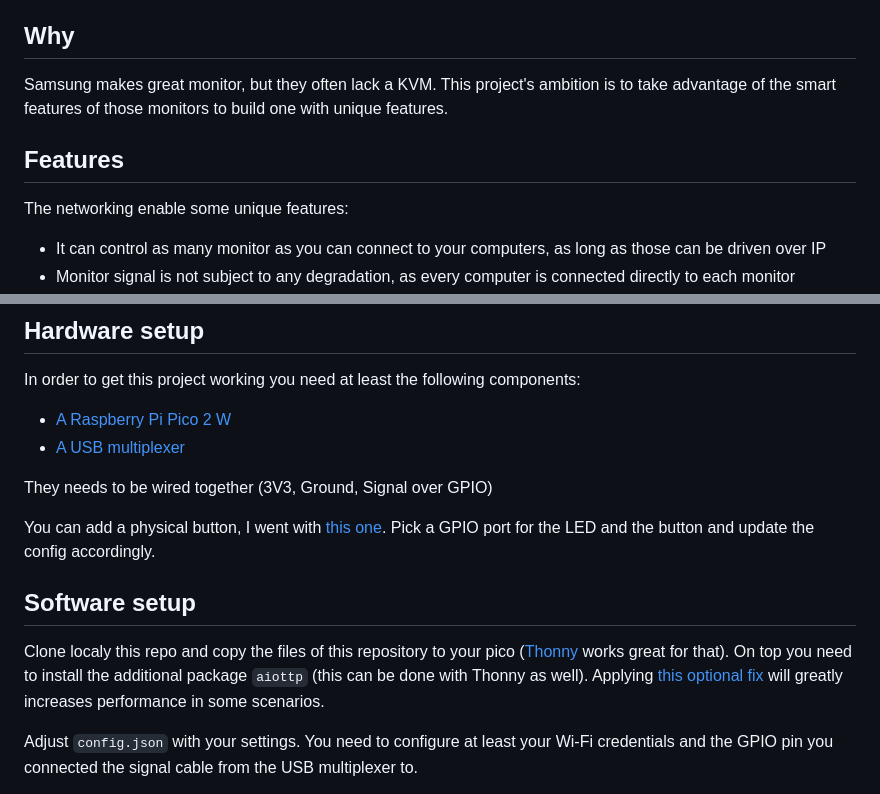
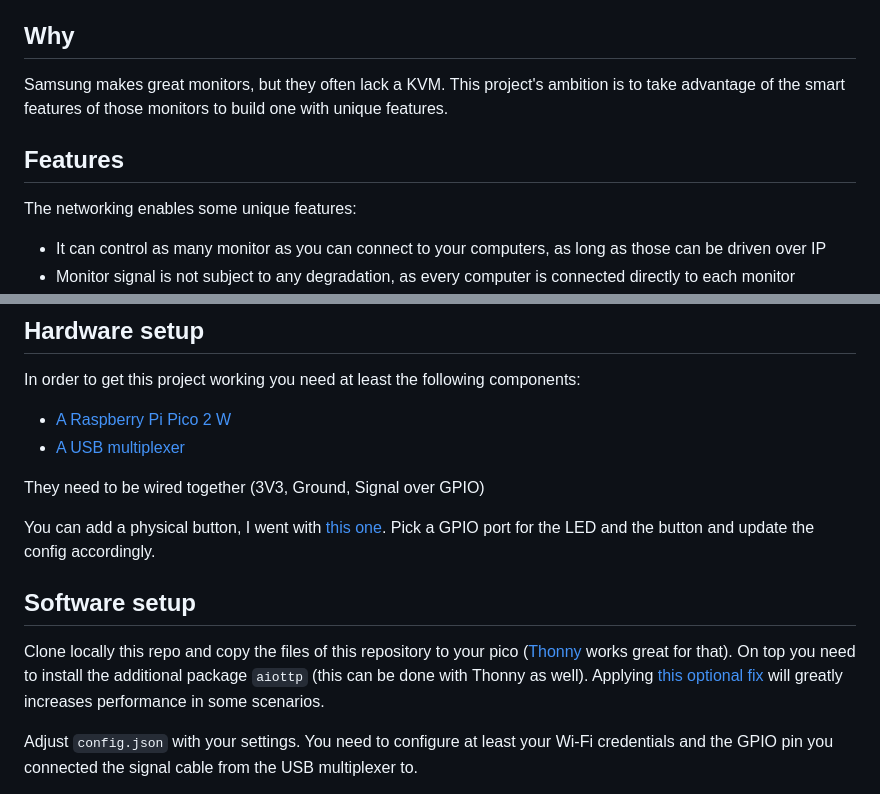
Before and after one commit to FuNK3Y/picoKVM, a Markdown page: README.md, 2 parts joined by grey strips. Rendered like a GitHub page.

Commit message:
Fix typos

```diff
--- a/README.md
+++ b/README.md
@@ -2,10 +2,10 @@
 An inexpensive network KVM that can switch USB and monitor inputs simultaneously
 
 ## Why
-Samsung makes great monitor, but they often lack a KVM. This project's ambition is to take advantage of the smart features of those monitors to build one with unique features.
+Samsung makes great monitors, but they often lack a KVM. This project's ambition is to take advantage of the smart features of those monitors to build one with unique features.
 
 ## Features
-The networking enable some unique features:
+The networking enables some unique features:
 - It can control as many monitor as you can connect to your computers, as long as those can be driven over IP
 - Monitor signal is not subject to any degradation, as every computer is connected directly to each monitor
 - Other devices can be controlled as well - provided they can be driven by IP
@@ -23,12 +23,12 @@ In order to get this project working you need at least the following components:
 - [A Raspberry Pi Pico 2 W](https://thepihut.com/products/raspberry-pi-pico-2-w)
 - [A USB multiplexer](https://thepihut.com/products/bidirectional-usb-3-multiplexer)
 
-They needs to be wired together (3V3, Ground, Signal over GPIO)
+They need to be wired together (3V3, Ground, Signal over GPIO)
 
 You can add a physical button, I went with [this one](https://www.temu.com/goods.html?_bg_fs=1&goods_id=601099531486299). Pick a GPIO port for the LED and the button and update the config accordingly.
 
 ## Software setup
-Clone localy this repo and copy the files of this repository to your pico ([Thonny](https://thonny.org/) works great for that). On top you need to install the additional package `aiottp` (this can be done with Thonny as well). Applying [this optional fix](https://github.com/micropython/micropython-lib/pull/972) will greatly increases performance in some scenarios.
+Clone locally this repo and copy the files of this repository to your pico ([Thonny](https://thonny.org/) works great for that). On top you need to install the additional package `aiottp` (this can be done with Thonny as well). Applying [this optional fix](https://github.com/micropython/micropython-lib/pull/972) will greatly increases performance in some scenarios.
 
 Adjust `config.json` with your settings. You need to configure at least your Wi-Fi credentials and the GPIO pin you connected the signal cable from the USB multiplexer to.
 
```
